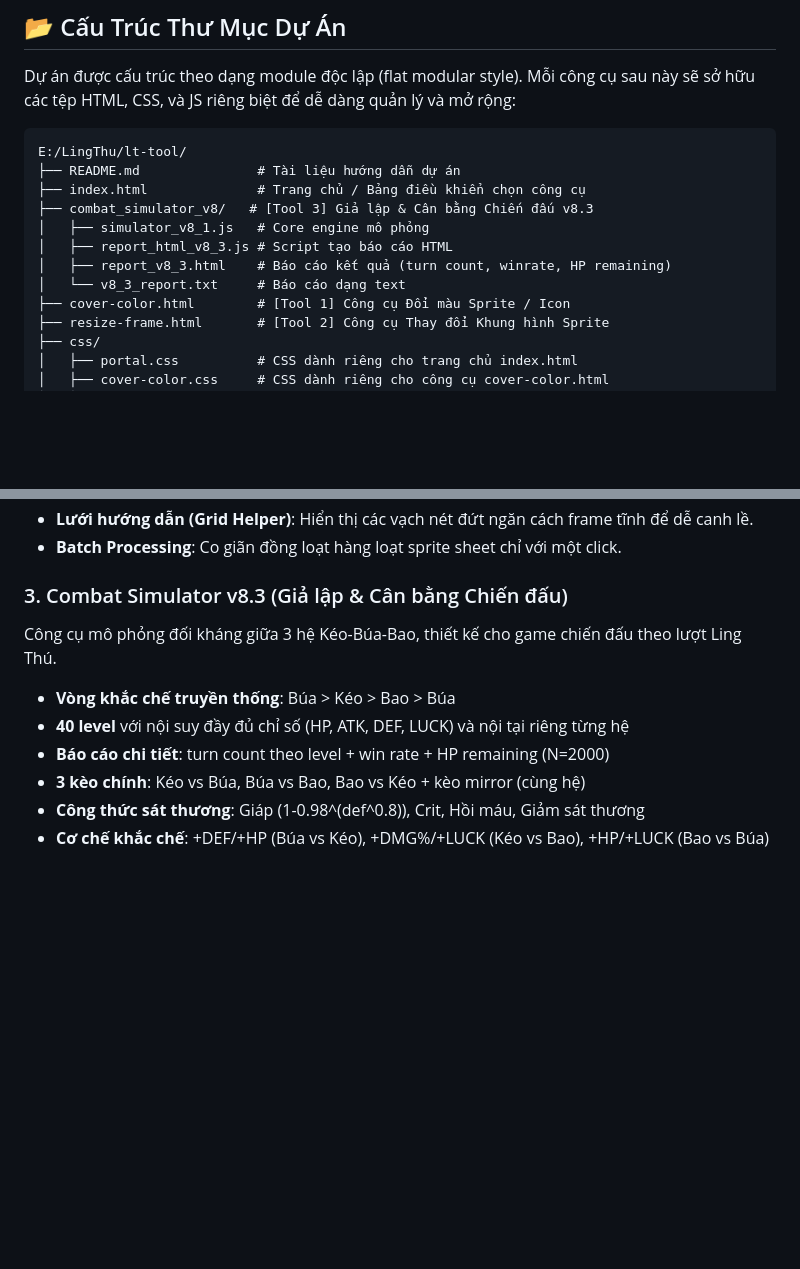
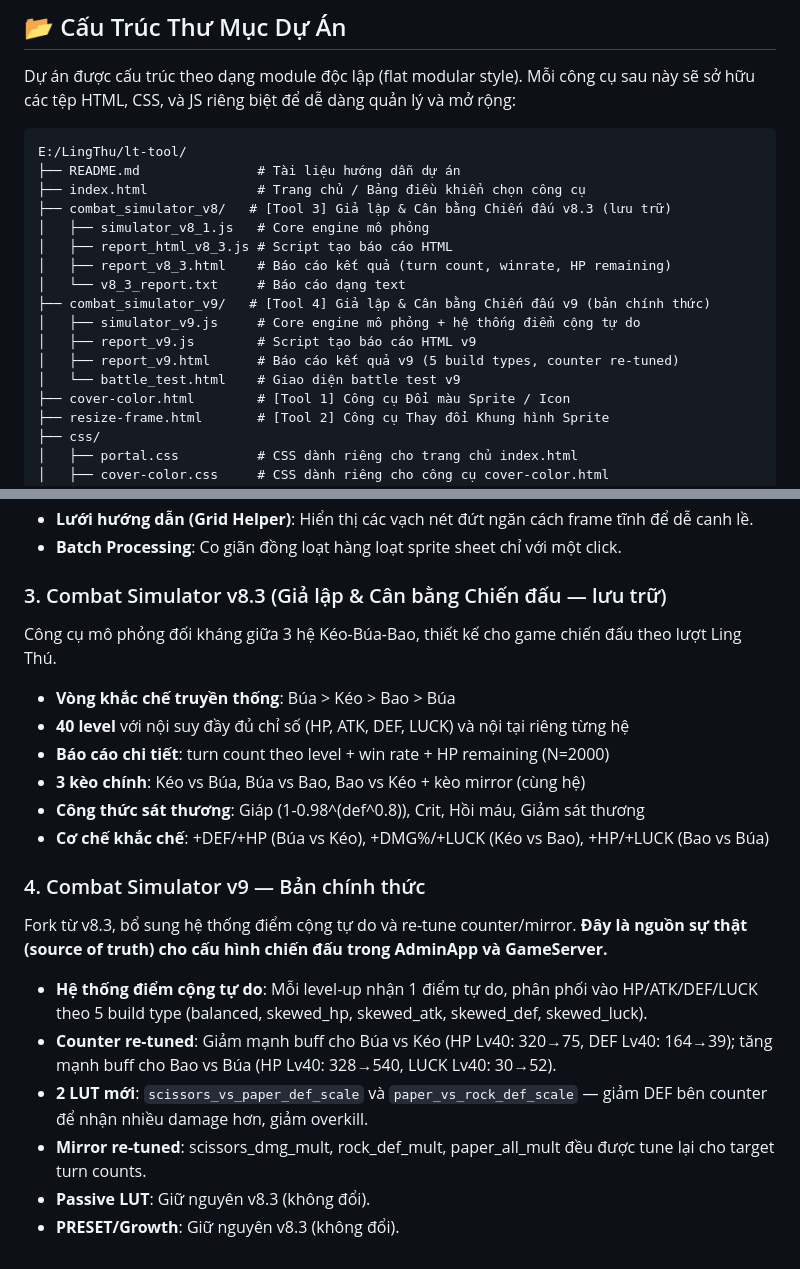
Before and after one commit to quoctinnguyen8/lt-tool, a Markdown page: README.md, 2 parts joined by grey strips. Rendered like a GitHub page; blank space fills up the shorter version.

```diff
--- a/README.md
+++ b/README.md
@@ -14,11 +14,16 @@ Dự án được cấu trúc theo dạng module độc lập (flat modular styl
 E:/LingThu/lt-tool/
 ├── README.md               # Tài liệu hướng dẫn dự án
 ├── index.html              # Trang chủ / Bảng điều khiển chọn công cụ
-├── combat_simulator_v8/   # [Tool 3] Giả lập & Cân bằng Chiến đấu v8.3
+├── combat_simulator_v8/   # [Tool 3] Giả lập & Cân bằng Chiến đấu v8.3 (lưu trữ)
 │   ├── simulator_v8_1.js   # Core engine mô phỏng
 │   ├── report_html_v8_3.js # Script tạo báo cáo HTML
 │   ├── report_v8_3.html    # Báo cáo kết quả (turn count, winrate, HP remaining)
 │   └── v8_3_report.txt     # Báo cáo dạng text
+├── combat_simulator_v9/   # [Tool 4] Giả lập & Cân bằng Chiến đấu v9 (bản chính thức)
+│   ├── simulator_v9.js     # Core engine mô phỏng + hệ thống điểm cộng tự do
+│   ├── report_v9.js        # Script tạo báo cáo HTML v9
+│   ├── report_v9.html      # Báo cáo kết quả v9 (5 build types, counter re-tuned)
+│   └── battle_test.html    # Giao diện battle test v9
 ├── cover-color.html        # [Tool 1] Công cụ Đổi màu Sprite / Icon
 ├── resize-frame.html       # [Tool 2] Công cụ Thay đổi Khung hình Sprite
 ├── css/
@@ -53,7 +58,7 @@ Công cụ chuyên dụng giúp mở rộng ranh giới khung hình (canvas padd
 * **Lưới hướng dẫn (Grid Helper)**: Hiển thị các vạch nét đứt ngăn cách frame tĩnh để dễ canh lề.
 * **Batch Processing**: Co giãn đồng loạt hàng loạt sprite sheet chỉ với một click.
 
-### 3. Combat Simulator v8.3 (Giả lập & Cân bằng Chiến đấu)
+### 3. Combat Simulator v8.3 (Giả lập & Cân bằng Chiến đấu — lưu trữ)
 Công cụ mô phỏng đối kháng giữa 3 hệ Kéo-Búa-Bao, thiết kế cho game chiến đấu theo lượt Ling Thú.
 
 * **Vòng khắc chế truyền thống**: Búa > Kéo > Bao > Búa
@@ -62,3 +67,13 @@ Công cụ mô phỏng đối kháng giữa 3 hệ Kéo-Búa-Bao, thiết kế c
 * **3 kèo chính**: Kéo vs Búa, Búa vs Bao, Bao vs Kéo + kèo mirror (cùng hệ)
 * **Công thức sát thương**: Giáp (1-0.98^(def^0.8)), Crit, Hồi máu, Giảm sát thương
 * **Cơ chế khắc chế**: +DEF/+HP (Búa vs Kéo), +DMG%/+LUCK (Kéo vs Bao), +HP/+LUCK (Bao vs Búa)
+
+### 4. Combat Simulator v9 — Bản chính thức
+Fork từ v8.3, bổ sung hệ thống điểm cộng tự do và re-tune counter/mirror. **Đây là nguồn sự thật (source of truth) cho cấu hình chiến đấu trong AdminApp và GameServer.**
+
+* **Hệ thống điểm cộng tự do**: Mỗi level-up nhận 1 điểm tự do, phân phối vào HP/ATK/DEF/LUCK theo 5 build type (balanced, skewed_hp, skewed_atk, skewed_def, skewed_luck).
+* **Counter re-tuned**: Giảm mạnh buff cho Búa vs Kéo (HP Lv40: 320→75, DEF Lv40: 164→39); tăng mạnh buff cho Bao vs Búa (HP Lv40: 328→540, LUCK Lv40: 30→52).
+* **2 LUT mới**: `scissors_vs_paper_def_scale` và `paper_vs_rock_def_scale` — giảm DEF bên counter để nhận nhiều damage hơn, giảm overkill.
+* **Mirror re-tuned**: scissors_dmg_mult, rock_def_mult, paper_all_mult đều được tune lại cho target turn counts.
+* **Passive LUT**: Giữ nguyên v8.3 (không đổi).
+* **PRESET/Growth**: Giữ nguyên v8.3 (không đổi).
```
